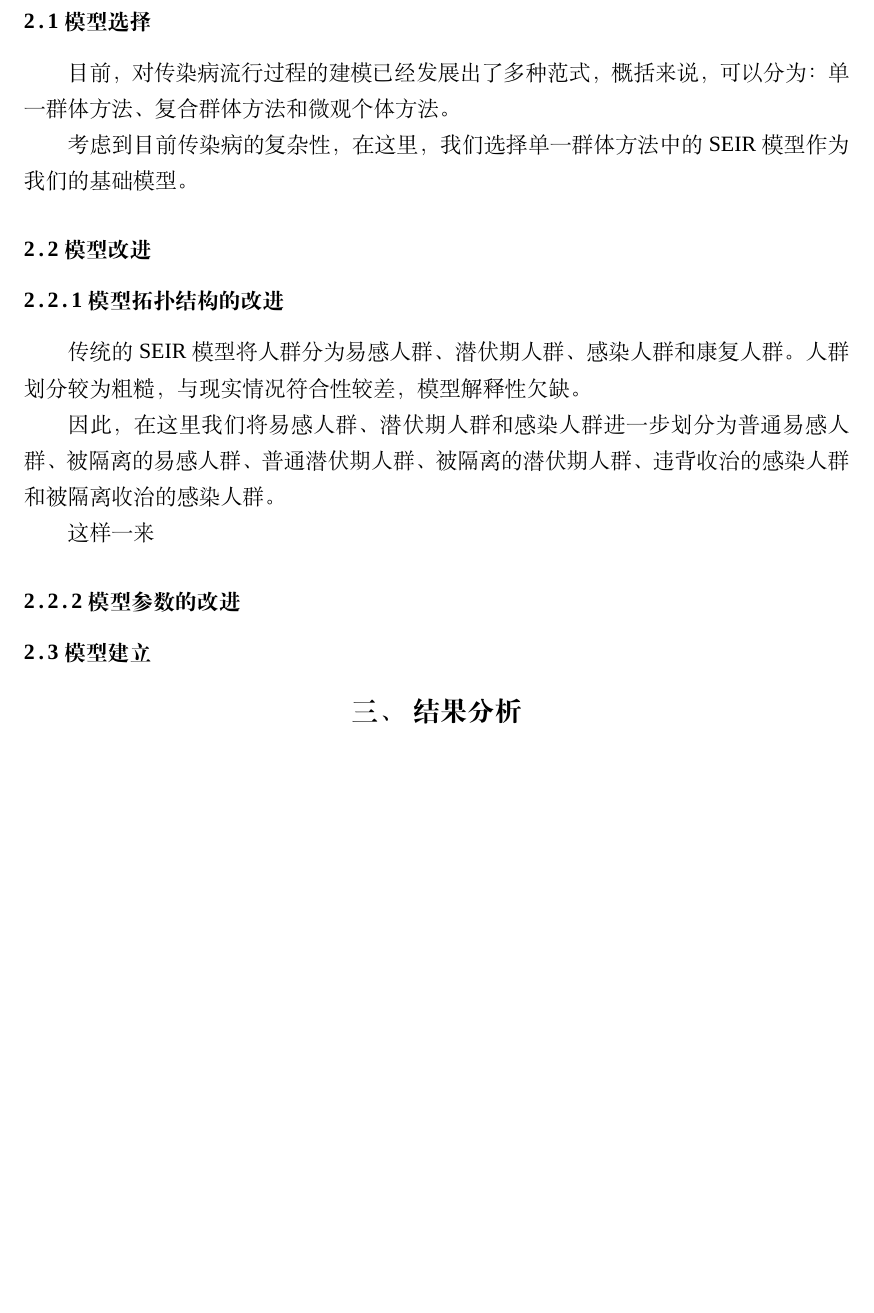
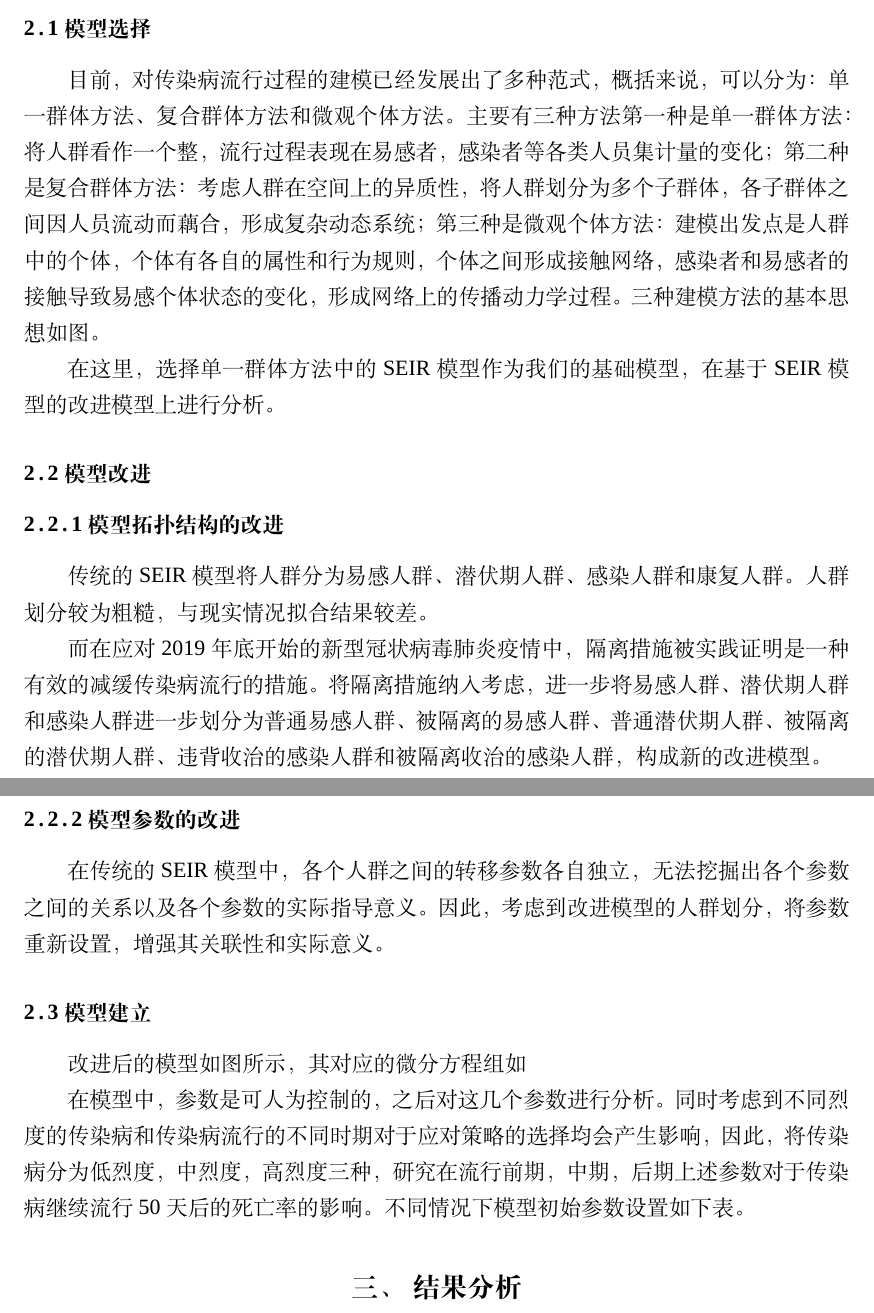
Before and after one commit to hit-fushibo/HitLearning, a LaTeX thesis (Learning/Computational_Modeling/Project/report.tex): part of the page before the commit and two parts of pages 1 and 2 of 2 after it, the two joined at a grey line, cut so that both start at the same text, the shorter picture padded with empty space. Compiled offline with XeLaTeX; a missing font is replaced by an installed copy or a similar font.

Commit message:
文件结构更改

```diff
--- a/Learning/Computational_Modeling/Project/report.tex
+++ b/Learning/Computational_Modeling/Project/report.tex
@@ -15,30 +15,42 @@
 \section{研究内容}
 \subsection{模型选择}
 目前，对传染病流行过程的建模已经发展出了多种范式，概括来说，可以分为：单一群体方法、
-复合群体方法和微观个体方法。
+复合群体方法和微观个体方法。主要有三种方法 第一种是单一群体方法：将人群看作一个整，流
+行过程表现在易感者，感染者等各类人员集计量的变化；第二种是复合群体方法：考虑人群在空间上的异质
+性，将人群划分为多个子群体，各子群体之间因人员流动而藕合，形成复杂动态系统；第三种
+是微观个体方法：建模出发点是人群中的个体，个体有各自的属性和行为规则，个体之间形成接触网络，感染
+者和易感者的接触导致易感个体状态的变化，形成网络上的传播动力学过程。三种建模方法的基本思想如图。
 % 有一个图分别表示这几种方法
 \par
-考虑到目前传染病的复杂性，在这里，我们选择单一群体方法中的SEIR模型作为我们的基础模型。
+在这里，选择单一群体方法中的SEIR模型作为我们的基础模型，在基于SEIR模型的改进模型上进行分析。
+\subsection{模型改进}
+\subsubsection{模型拓扑结构的改进}
+传统的SEIR模型将人群分为易感人群、潜伏期人群、感染人群和康复人群。人群划分较为粗糙，
+与现实情况拟合结果较差。
+
+而在应对2019年底开始的新型冠状病毒肺炎疫情中，隔离措施被实践证明是一种有效的减缓传染病流行的措施。
+将隔离措施纳入考虑，进一步将易感人群、潜伏期人群和感染人群进一步划分为普通易感人群、被隔离的易感人群、
+普通潜伏期人群、被隔离的潜伏期人群、违背收治的感染人群和被隔离收治的感染人群，构成新的改进模型。
+
+
+\subsubsection{模型参数的改进}
+在传统的SEIR模型中，各个人群之间的转移参数各自独立，无法挖掘出各个参数之间的关系以及各个参数的实际指导意义。
+因此，考虑到改进模型的人群划分，将参数重新设置，增强其关联性和实际意义。
 
 
 
 
-\subsection{模型改进}
+\subsection{模型建立}
 
+改进后的模型如图所示，其对应的微分方程组如
 
-\subsubsection{模型拓扑结构的改进}
-传统的SEIR模型将人群分为易感人群、潜伏期人群、感染人群和康复人群。人群划分较为粗糙，
-与现实情况符合性较差，模型解释性欠缺。
+% 图
+% 公式
 
-因此，在这里我们将易感人群、潜伏期人群和感染人群进一步划分为普通易感人群、被隔离的易感人群、
-普通潜伏期人群、被隔离的潜伏期人群、违背收治的感染人群和被隔离收治的感染人群。
-
-这样一来
-
-
-\subsubsection{模型参数的改进}
-
-\subsection{模型建立}
+在模型中，参数   是可人为控制的，之后对这几个参数进行分析。
+同时考虑到不同烈度的传染病和传染病流行的不同时期对于应对策略的选择均会产生影响，因此，将传染病分为低烈度，中烈度，高烈度三种，研究
+在流行前期，中期，后期上述参数对于传染病继续流行50天后的死亡率的影响。
+不同情况下模型初始参数设置如下表。
 
 \section{结果分析}
 
```
Also changed, not shown: Learning/Computational_Modeling/homework/1.md (renamed from Learning/Computational_Modeling/1.md), 4 other files.
